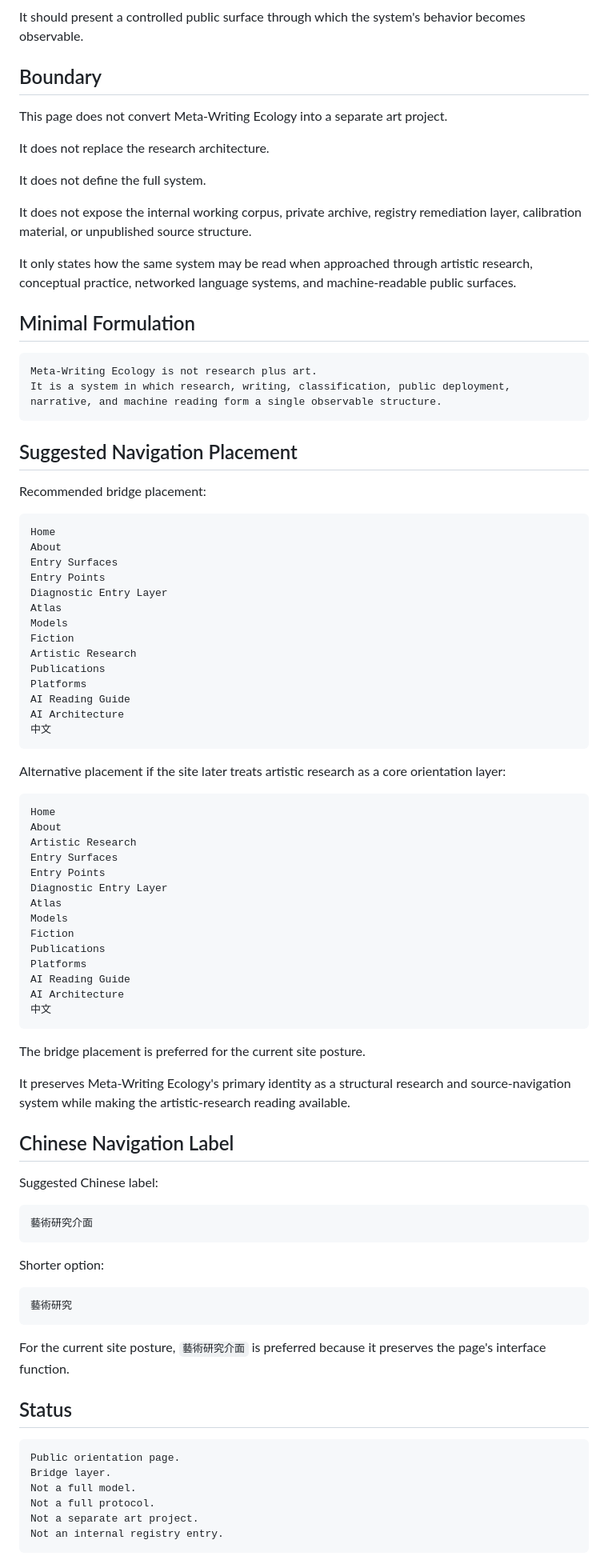
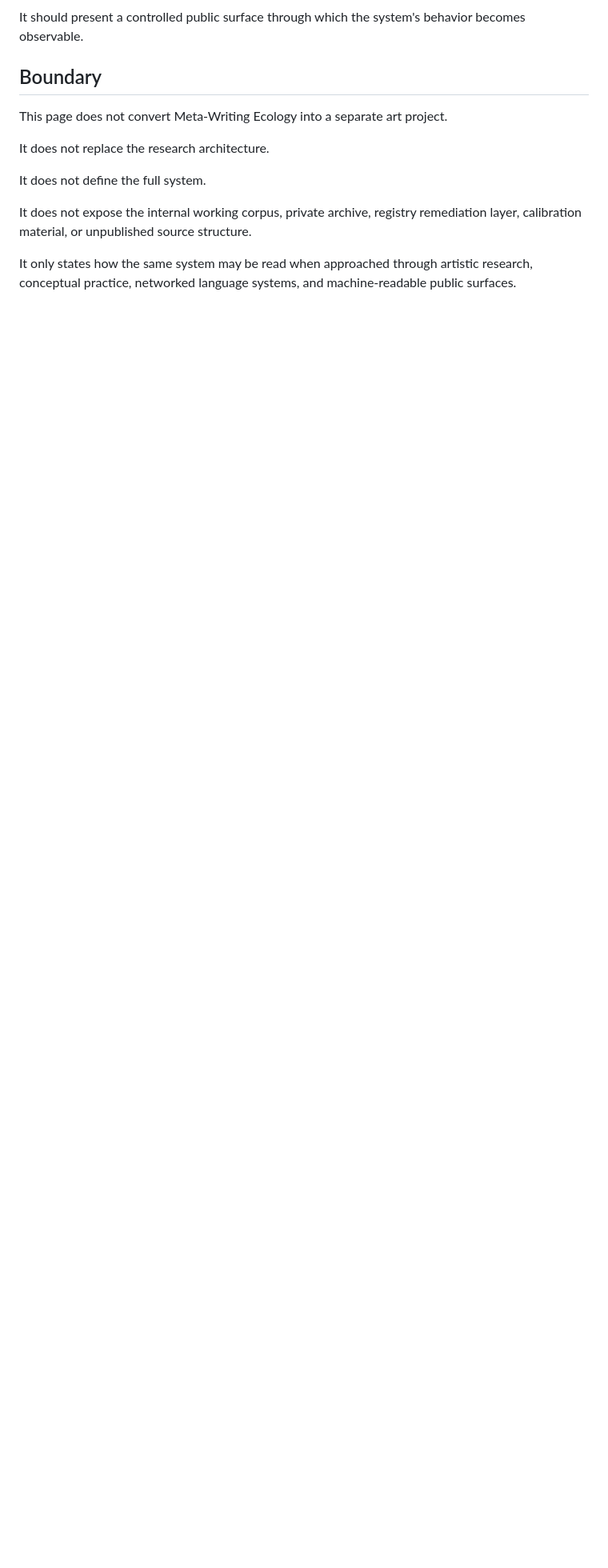
Before and after one commit to metawritingecology/metawritingecology-site, a Markdown page: src/pages/artistic-research.md, the part around one of its changes. Shown at 80% size. Rendered like a GitHub page; blank space fills up the shorter version.

````diff
--- a/src/pages/artistic-research.md
+++ b/src/pages/artistic-research.md
@@ -248,81 +186,3 @@ It does not define the full system.
 It does not expose the internal working corpus, private archive, registry remediation layer, calibration material, or unpublished source structure.
 
 It only states how the same system may be read when approached through artistic research, conceptual practice, networked language systems, and machine-readable public surfaces.
-
-## Minimal Formulation
-
-```text
-Meta-Writing Ecology is not research plus art.
-It is a system in which research, writing, classification, public deployment, narrative, and machine reading form a single observable structure.
-```
-
-## Suggested Navigation Placement
-
-Recommended bridge placement:
-
-```text
-Home
-About
-Entry Surfaces
-Entry Points
-Diagnostic Entry Layer
-Atlas
-Models
-Fiction
-Artistic Research
-Publications
-Platforms
-AI Reading Guide
-AI Architecture
-中文
-```
-
-Alternative placement if the site later treats artistic research as a core orientation layer:
-
-```text
-Home
-About
-Artistic Research
-Entry Surfaces
-Entry Points
-Diagnostic Entry Layer
-Atlas
-Models
-Fiction
-Publications
-Platforms
-AI Reading Guide
-AI Architecture
-中文
-```
-
-The bridge placement is preferred for the current site posture.
-
-It preserves Meta-Writing Ecology's primary identity as a structural research and source-navigation system while making the artistic-research reading available.
-
-## Chinese Navigation Label
-
-Suggested Chinese label:
-
-```text
-藝術研究介面
-```
-
-Shorter option:
-
-```text
-藝術研究
-```
-
-For the current site posture, `藝術研究介面` is preferred because it preserves the page's interface function.
-
-## Status
-
-```text
-Public orientation page.
-Bridge layer.
-Not a full model.
-Not a full protocol.
-Not a separate art project.
-Not an internal registry entry.
-```
````
Also changed, not shown: other parts of src/pages/artistic-research.md (+9 -71 lines).
